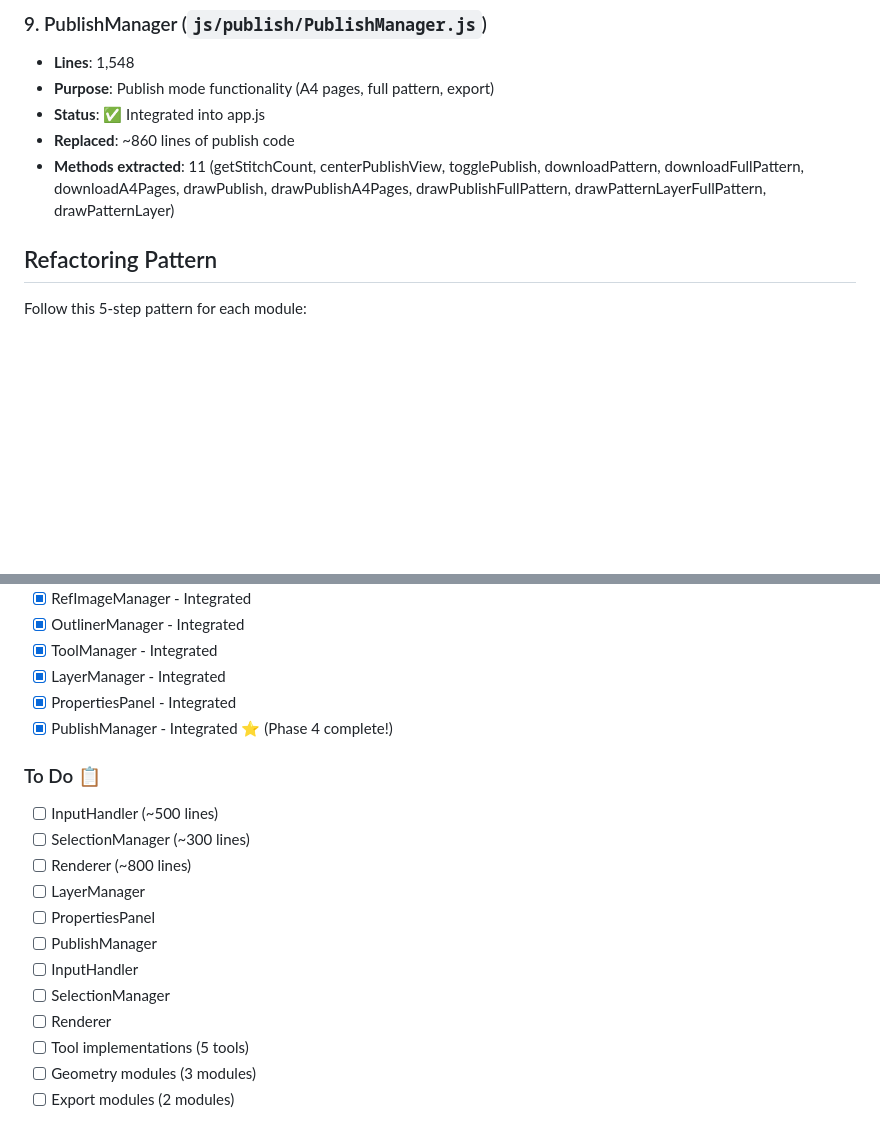
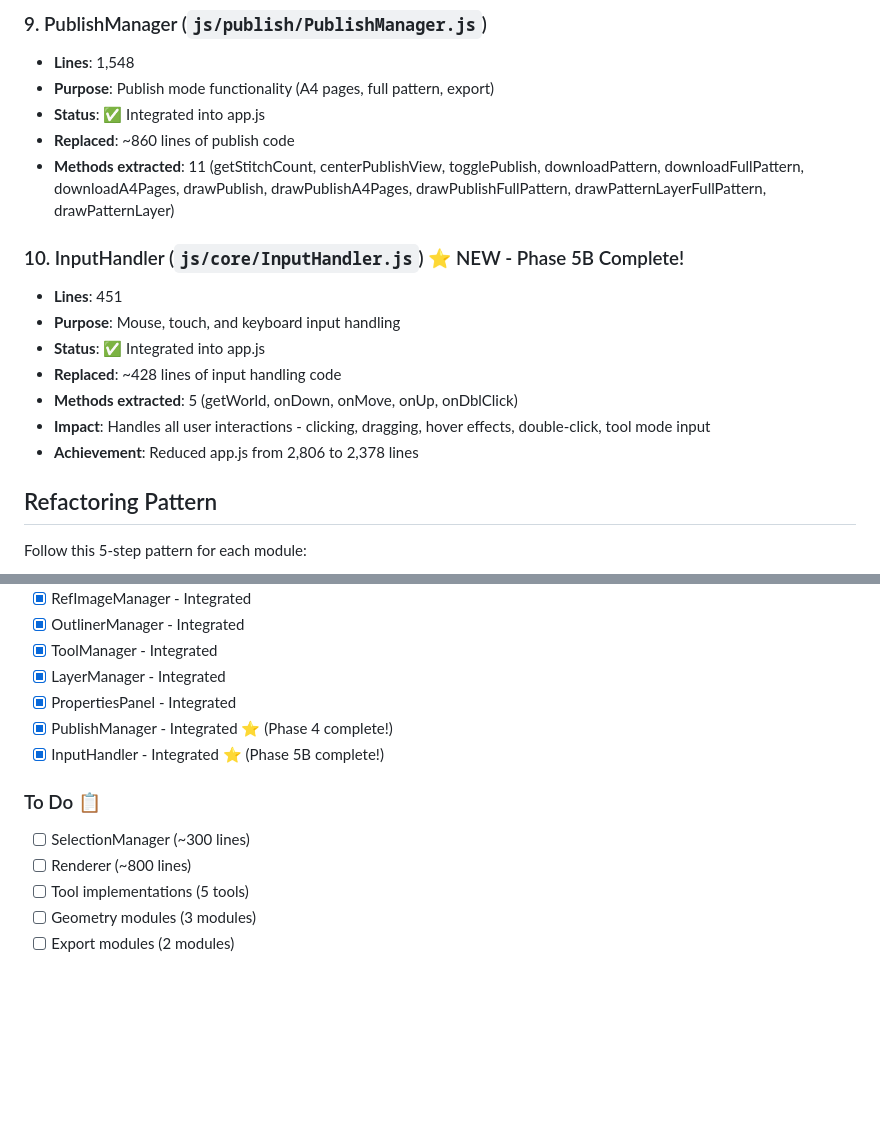
Before and after one commit to Wiktor87/LeatherPatternTool, a Markdown page: REFACTORING_GUIDE.md, 2 parts joined by grey strips. Drawn GitHub-style; blank space fills up the shorter version.

```diff
--- a/REFACTORING_GUIDE.md
+++ b/REFACTORING_GUIDE.md
@@ -68,6 +68,15 @@ This document provides a comprehensive guide for continuing the refactoring of `
 - **Status**: ✅ Integrated into app.js
 - **Replaced**: ~860 lines of publish code
 - **Methods extracted**: 11 (getStitchCount, centerPublishView, togglePublish, downloadPattern, downloadFullPattern, downloadA4Pages, drawPublish, drawPublishA4Pages, drawPublishFullPattern, drawPatternLayerFullPattern, drawPatternLayer)
+
+### 10. InputHandler (`js/core/InputHandler.js`) ⭐ NEW - Phase 5B Complete!
+- **Lines**: 451
+- **Purpose**: Mouse, touch, and keyboard input handling
+- **Status**: ✅ Integrated into app.js
+- **Replaced**: ~428 lines of input handling code
+- **Methods extracted**: 5 (getWorld, onDown, onMove, onUp, onDblClick)
+- **Impact**: Handles all user interactions - clicking, dragging, hover effects, double-click, tool mode input
+- **Achievement**: Reduced app.js from 2,806 to 2,378 lines
 
 ## Refactoring Pattern
 
@@ -488,17 +479,11 @@ Keep this checklist updated as you progress:
 - [x] LayerManager - Integrated
 - [x] PropertiesPanel - Integrated
 - [x] PublishManager - Integrated ⭐ (Phase 4 complete!)
+- [x] InputHandler - Integrated ⭐ (Phase 5B complete!)
 
 ### To Do 📋
-- [ ] InputHandler (~500 lines)
 - [ ] SelectionManager (~300 lines)
 - [ ] Renderer (~800 lines)
-- [ ] LayerManager
-- [ ] PropertiesPanel
-- [ ] PublishManager
-- [ ] InputHandler
-- [ ] SelectionManager
-- [ ] Renderer
 - [ ] Tool implementations (5 tools)
 - [ ] Geometry modules (3 modules)
 - [ ] Export modules (2 modules)
```
Also changed, not shown: other parts of REFACTORING_GUIDE.md (+21 -39 lines).
